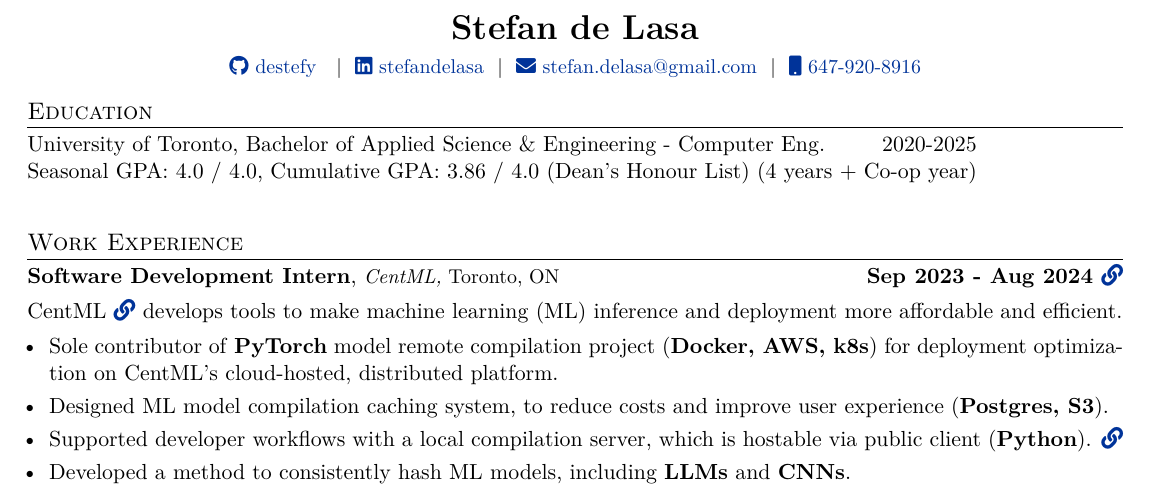
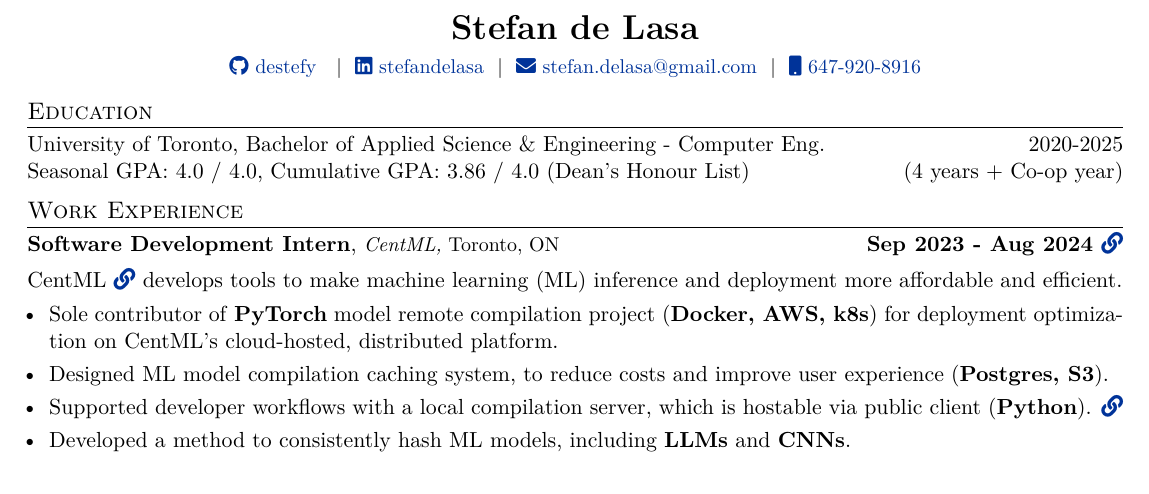
Before and after one commit to destefy/resume, a LaTeX CV (Stefan_de_Lasa_resume_1_page.tex, which reads components/education/education.tex): part of the page, cut so that both start at the same text. Compiled offline with XeLaTeX.

Commit message:
fix education allignment

```diff
--- a/components/education/education.tex
+++ b/components/education/education.tex
@@ -1,4 +1,4 @@
-\begin{tabularx}{\textwidth}{ @{}l r@{} }
-University of Toronto, Bachelor of Applied Science \& Engineering - Computer Eng. \hfill{2020-2025}
-\\ Seasonal GPA: 4.0 / 4.0, Cumulative GPA: 3.86 / 4.0 (Dean’s Honour List) \hfill{(4 years + Co-op year)}
+\begin{tabularx}{\textwidth}{ @{}X r@{} }
+    University of Toronto, Bachelor of Applied Science \& Engineering - Computer Eng. & 2020-2025 \\
+    Seasonal GPA: 4.0 / 4.0, Cumulative GPA: 3.86 / 4.0 (Dean’s Honour List) & (4 years + Co-op year) \\
 \end{tabularx}
```
Also changed, not shown: Stefan_de_Lasa_resume_1_page.tex (+1 -1 lines), Stefan_de_Lasa_resume_1_page.pdf, components/work/centml.tex (line endings or trailing spaces).
